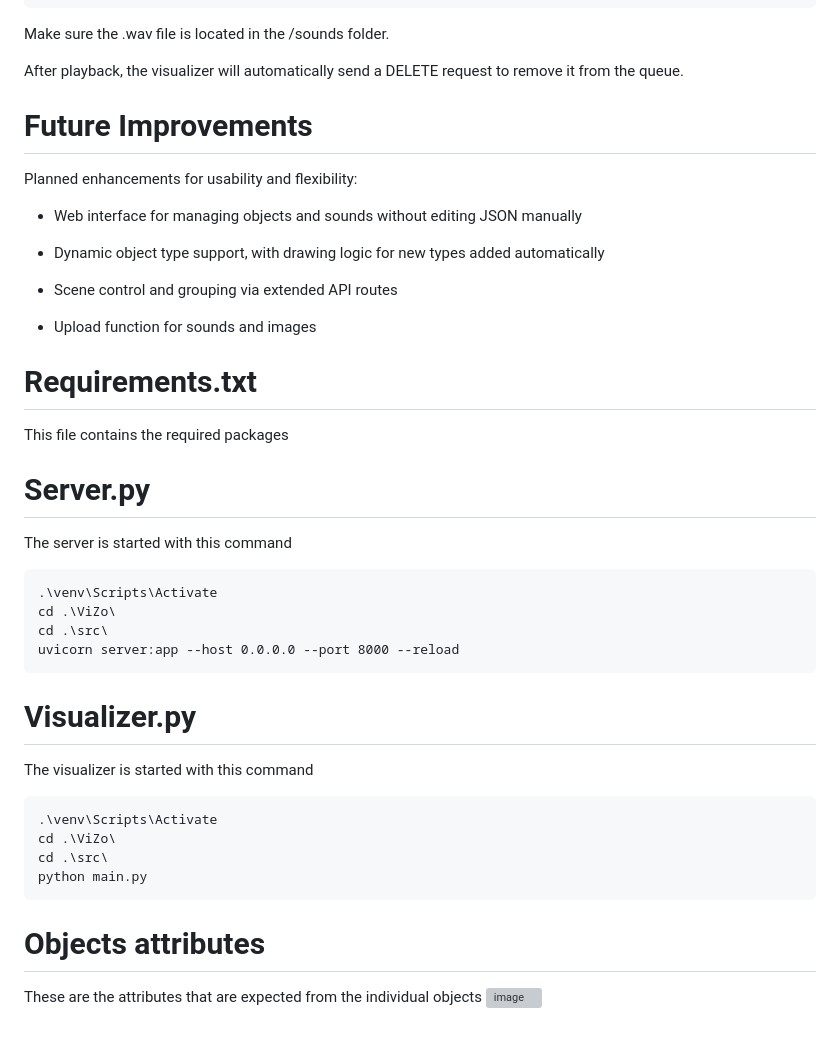
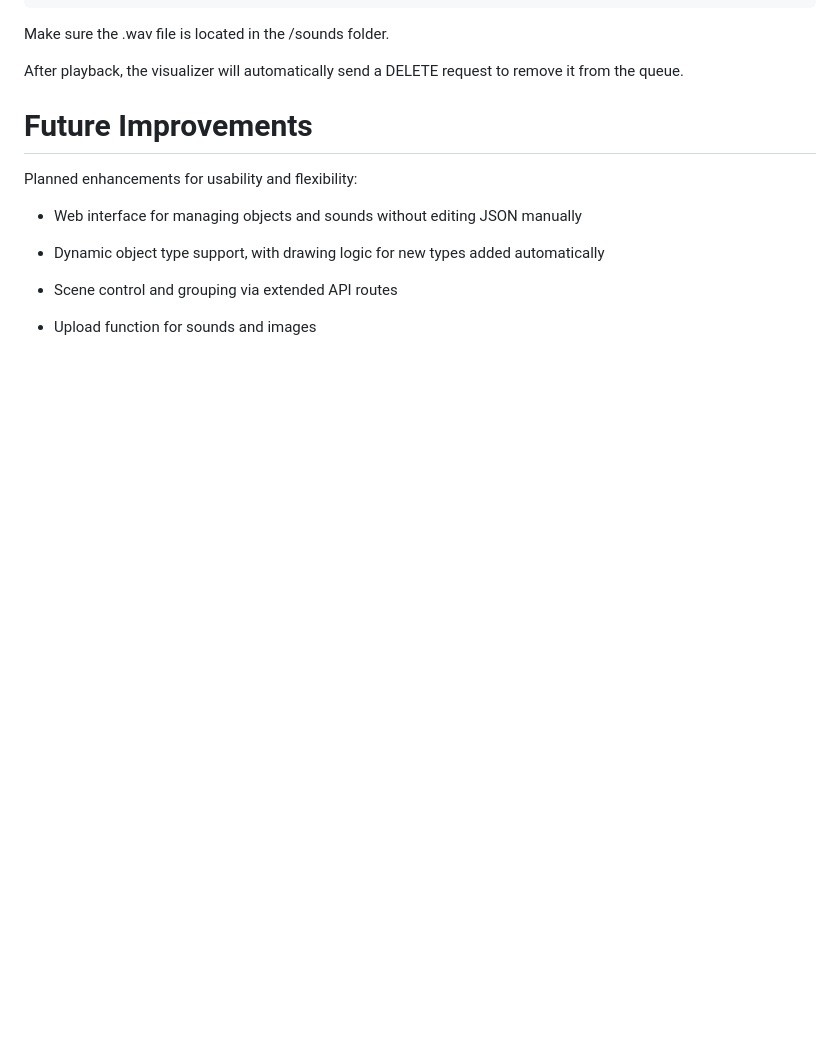
Before and after one commit to Abraxius/Ur5Visualizer, a Markdown page: README.md, the part around the change. Rendered like a GitHub page; blank space fills up the shorter version; grey boxes are pictures that could not be loaded.

````diff
--- a/README.md
+++ b/README.md
@@ -152,34 +152,3 @@ Planned enhancements for usability and flexibility:
 - Scene control and grouping via extended API routes
 
 - Upload function for sounds and images
-
-
-# Requirements.txt
-
-This file contains the required packages
-
-# Server.py
-
-The server is started with this command
-```
-.\venv\Scripts\Activate
-cd .\ViZo\
-cd .\src\
-uvicorn server:app --host 0.0.0.0 --port 8000 --reload
-```
-
-
-# Visualizer.py
-
-The visualizer is started with this command
-```
-.\venv\Scripts\Activate
-cd .\ViZo\
-cd .\src\
-python main.py
-```
-
-# Objects attributes
-
-These are the attributes that are expected from the individual objects
-![image](https://github.com/user-attachments/assets/810bb1c2-77ce-4c1d-be99-5c454924a7b8)
````
